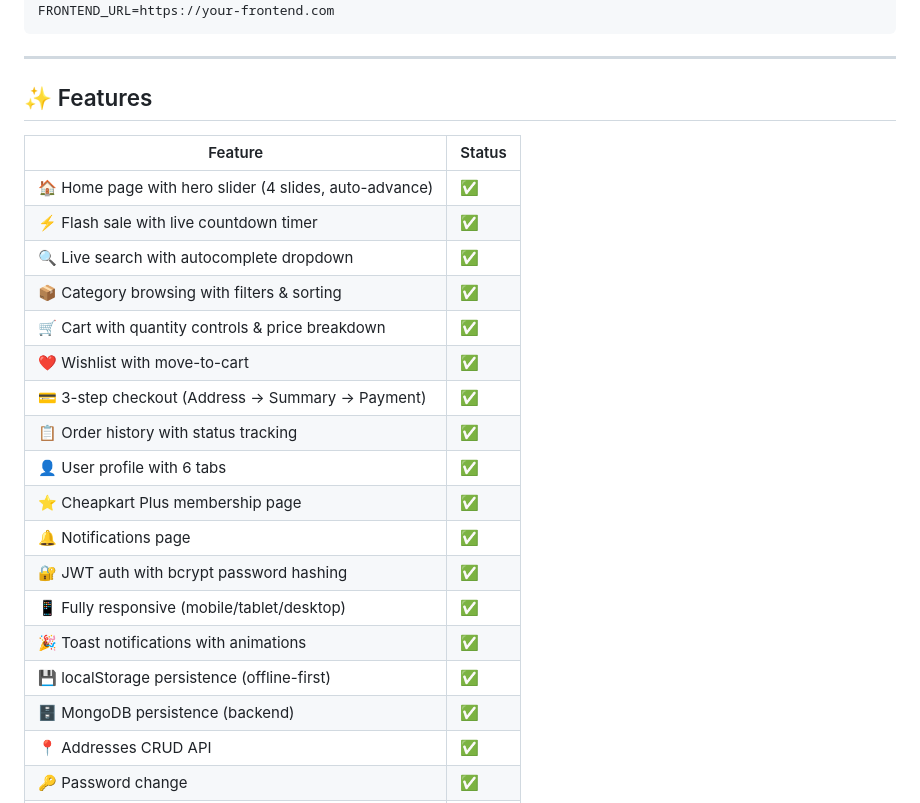
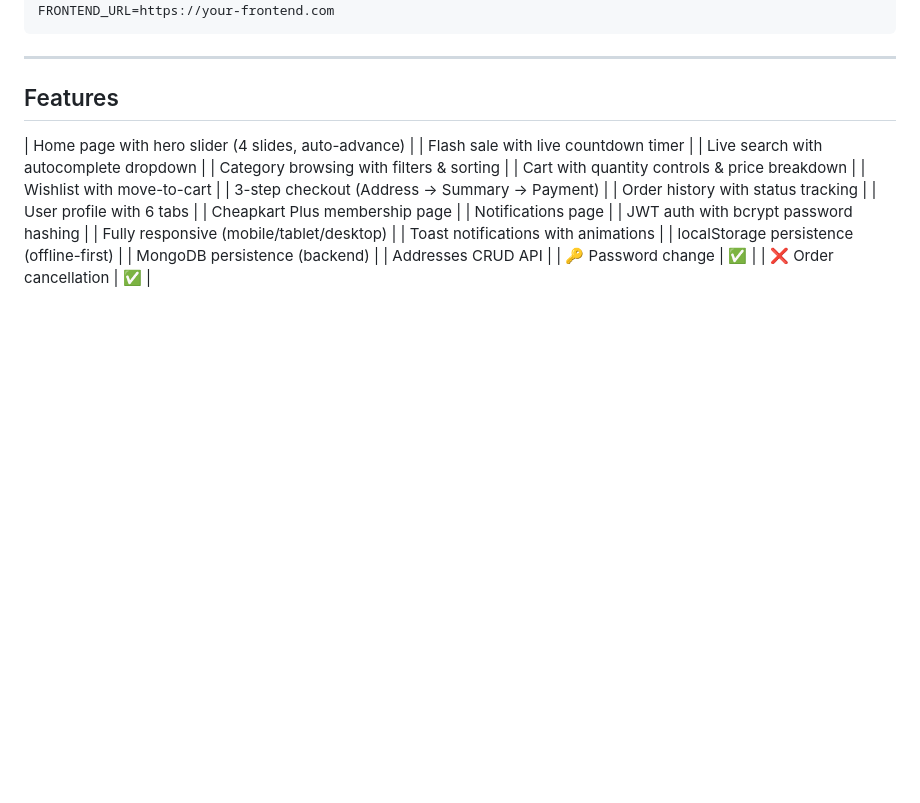
Before and after one commit to utsavdwivedi51/CheapKart, a Markdown page: README.md, the part around one of its changes. Drawn GitHub-style; blank space fills up the shorter version.

Commit message:
Update README formatting and content

```diff
--- a/README.md
+++ b/README.md
@@ -205,26 +205,24 @@ FRONTEND_URL=https://your-frontend.com
 
 ---
 
-## ✨ Features
+## Features
 
-| Feature | Status |
-|---------|--------|
-| 🏠 Home page with hero slider (4 slides, auto-advance) | ✅ |
-| ⚡ Flash sale with live countdown timer | ✅ |
-| 🔍 Live search with autocomplete dropdown | ✅ |
-| 📦 Category browsing with filters & sorting | ✅ |
-| 🛒 Cart with quantity controls & price breakdown | ✅ |
-| ❤️ Wishlist with move-to-cart | ✅ |
-| 💳 3-step checkout (Address → Summary → Payment) | ✅ |
-| 📋 Order history with status tracking | ✅ |
-| 👤 User profile with 6 tabs | ✅ |
-| ⭐ Cheapkart Plus membership page | ✅ |
-| 🔔 Notifications page | ✅ |
-| 🔐 JWT auth with bcrypt password hashing | ✅ |
-| 📱 Fully responsive (mobile/tablet/desktop) | ✅ |
-| 🎉 Toast notifications with animations | ✅ |
-| 💾 localStorage persistence (offline-first) | ✅ |
-| 🗄️ MongoDB persistence (backend) | ✅ |
-| 📍 Addresses CRUD API | ✅ |
+| Home page with hero slider (4 slides, auto-advance) |
+| Flash sale with live countdown timer |
+| Live search with autocomplete dropdown |
+| Category browsing with filters & sorting |
+| Cart with quantity controls & price breakdown |
+| Wishlist with move-to-cart |
+| 3-step checkout (Address → Summary → Payment) |
+| Order history with status tracking |
+| User profile with 6 tabs |
+| Cheapkart Plus membership page |
+| Notifications page |
+| JWT auth with bcrypt password hashing |
+| Fully responsive (mobile/tablet/desktop) |
+| Toast notifications with animations |
+| localStorage persistence (offline-first) |
+| MongoDB persistence (backend) |
+| Addresses CRUD API |
 | 🔑 Password change | ✅ |
 | ❌ Order cancellation | ✅ |
```
Also changed, not shown: other parts of README.md (+16 -16 lines).
